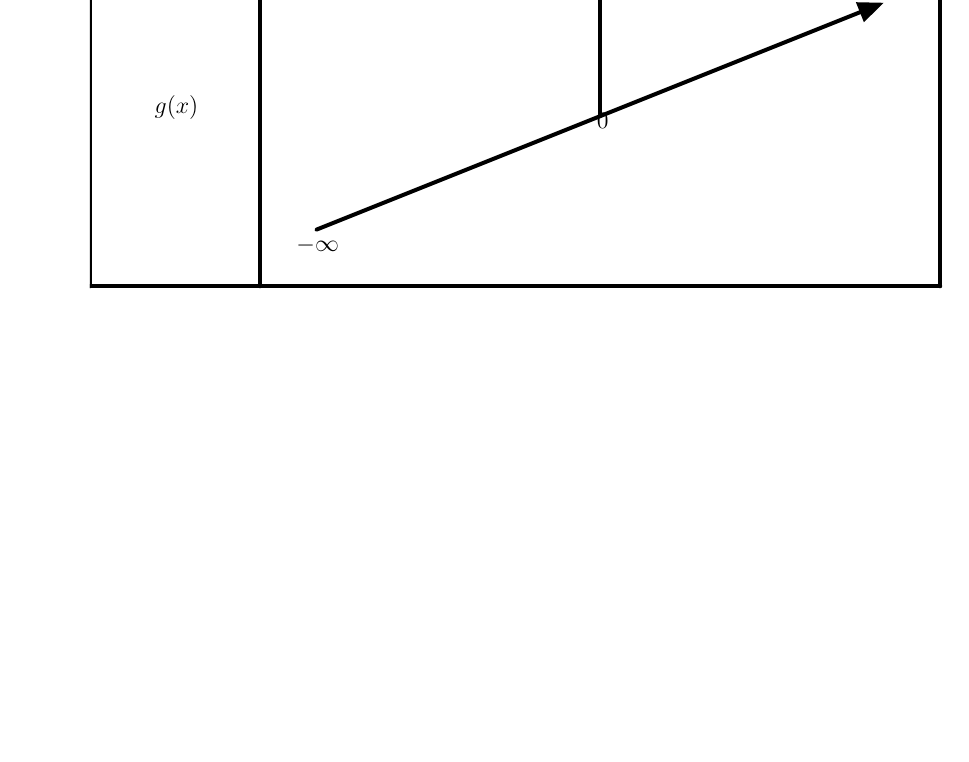
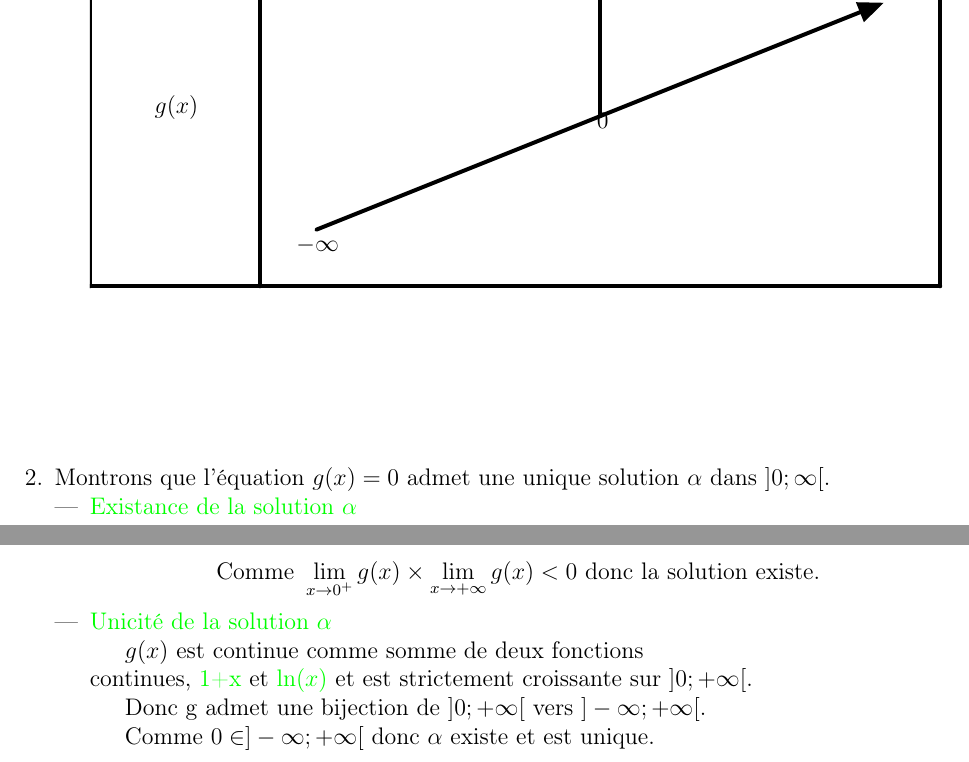
Before and after one commit to patheGobel/mesEvaluations, a LaTeX document (CorrectionEpreuveDeRemplancementCompoN2TS.tex): part of page 12 of 12 before the commit and two parts of pages 12 and 13 of 13 after it, the two joined at a grey line, cut so that both start at the same text, the shorter picture padded with empty space. Compiled offline with pdfLaTeX.

Commit message:
A la question 2, je viens de montrer que la solution existe et elle est unique

```diff
--- a/CorrectionEpreuveDeRemplancementCompoN2TS.tex
+++ b/CorrectionEpreuveDeRemplancementCompoN2TS.tex
@@ -636,7 +636,21 @@ On note $C_{f}$ sa courbe représentative dans un repère d'unité graphique 4 c
 \end{tikzpicture}
 \end{center}
         \end{itemize}
-        %\item[2.] Montrer que l'équation $g(x) = 0$ admet une unique solution $\alpha$ dans $\left]0 ; \infty\right[$. En déduire que $\alpha \in \left]0,2 ; 0,3\right[$. \textbf{0,5 pt}
+        \item[2.] Montrons que l'équation $g(x) = 0$ admet une unique solution $\alpha$ dans $\left]0 ; \infty\right[$.
+        \begin{itemize}
+        \item \textcolor{green}{Existance de la solution $\alpha$}
+
+        \[\text{Comme }\lim_{x \to 0^{+}}g(x)\times \lim_{x \to +\infty}g(x)<0 \text{ donc la solution existe.}\]
+
+        \item \textcolor{green}{Unicité de la solution $\alpha$}
+
+        $g(x)$  est continue comme somme de deux fonctions \\continues, \textcolor{green}{1+x} et \textcolor{green}{$\ln(x)$} et est strictement croissante sur $]0 ; +\infty[$.
+
+        	Donc g admet une bijection de $]0 ; +\infty[$ vers $]-\infty ; +\infty[$.
+
+        	Comme $0 \in ]-\infty ; +\infty[$ donc $\alpha$ existe et est unique.
+        \end{itemize}
+        %En déduire que $\alpha \in \left]0,2 ; 0,3\right[$. \textbf{0,5 pt}
        % \item[3.] Déduire le signe de $g(x)$ suivant les valeurs de $x$ sur $\left]0 ; \infty\right[$. \textbf{0,25 pt}
     \end{itemize}
    % \item[II.] Étude de la fonction $f$
```
